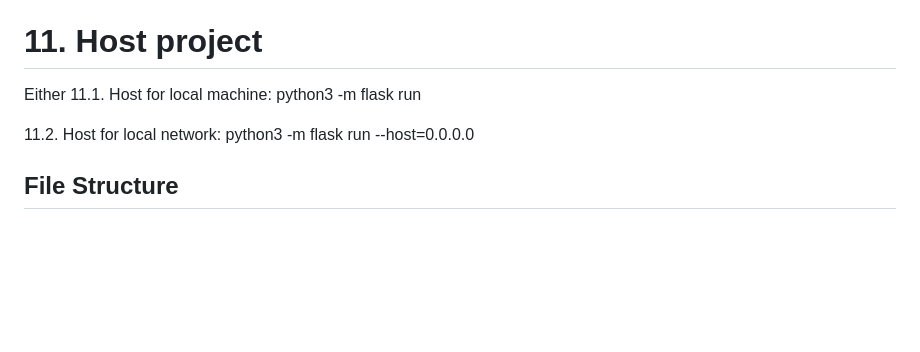
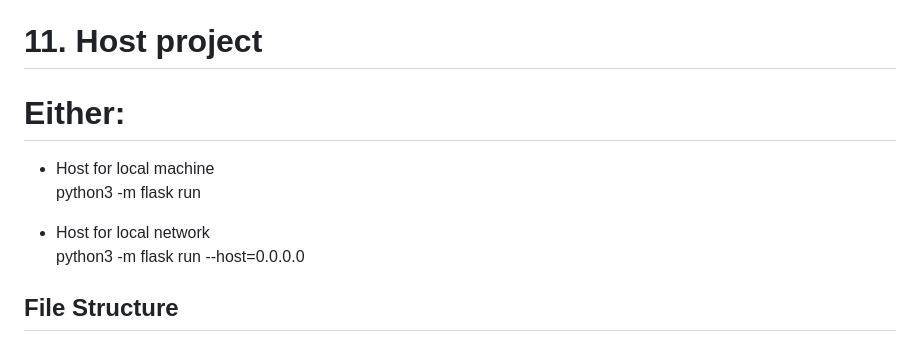
Before and after one commit to Teddy-1024/demo_partsERP, a Markdown page: README.md, the part around the change. Rendered like a GitHub page; blank space fills up the shorter version.

Commit message:
Fix(Content): Improved format of README.

```diff
--- a/README.md
+++ b/README.md
@@ -72,11 +72,11 @@ export variable_name=variable_value
 | RECAPTCHA_PRIVATE_KEY | Private key for Google ReCAPTCHA. Required for bot-prevention mesaures on Contact Us page form. | erDasdku8asdncuSAAS88C71nSioRR2rerDasdku |
 
 # 11. Host project
-Either
-11.1. Host for local machine:
+# Either:
+- Host for local machine
 python3 -m flask run
 
-11.2. Host for local network:
+- Host for local network
 python3 -m flask run --host=0.0.0.0
 
 
```
